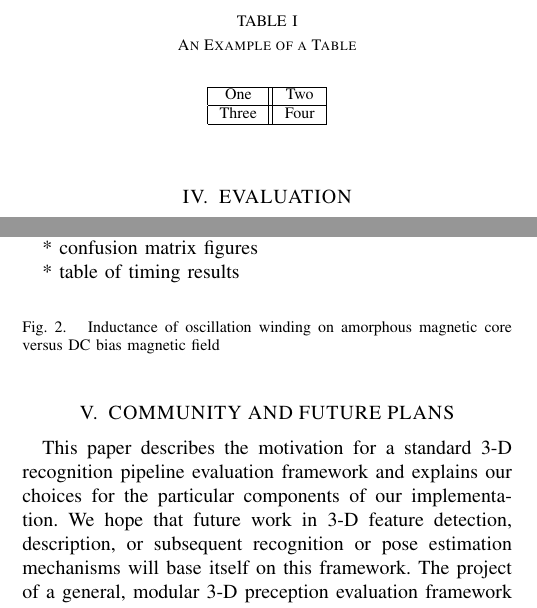
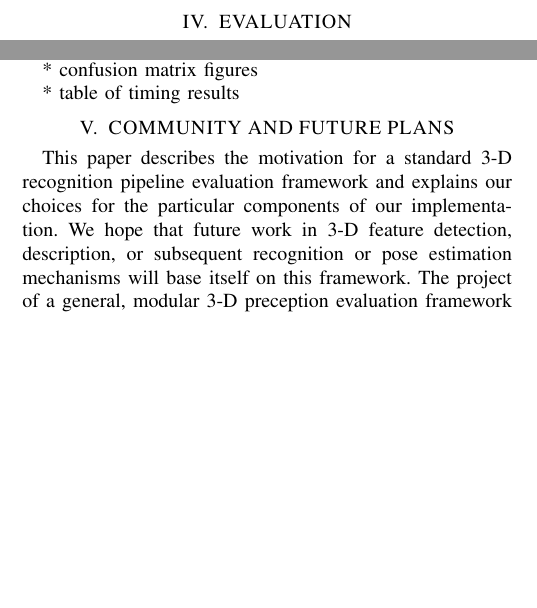
Before and after one commit to rll/proctor, a LaTeX paper (writeups/icra12/report.tex, which reads writeups/icra12/evaluation.tex): two parts of the columns of page 3 of 4, joined at a grey line, cut at the place of the change, the shorter picture padded with empty space. Compiled offline with pdfLaTeX.

Commit message:
fixed Doria2009 citation and working on evaluations

```diff
--- a/writeups/icra12/evaluation.tex
+++ b/writeups/icra12/evaluation.tex
@@ -28,24 +46,7 @@ In all cases, the tests were run on a 2.50 GHz Intel Core2 Quad Q9300 with 4 GB
 
 * table of timing results
 
-\begin{table}
-\caption{An Example of a Table}
-\label{table_example}
-\begin{center}
-\begin{tabular}{|c||c|}
-\hline
-One & Two\\
-\hline
-Three & Four\\
-\hline
-\end{tabular}
-\end{center}
-\end{table}
-
-\begin{figure}[thpb]
-   \centering
-   %\includegraphics[scale=1.0]{figurefile}
-   \caption{Inductance of oscillation winding on amorphous
-    magnetic core versus DC bias magnetic field}
-   \label{figurelabel}
-\end{figure}
+%\begin{figure}[thpb]
+%   \centering
+%   \label{fig:results}
+%\end{figure}
--- a/writeups/icra12/report.tex
+++ b/writeups/icra12/report.tex
@@ -24,6 +24,7 @@
 
 \usepackage{color}
 \usepackage{graphicx}
+\usepackage{subfig}
 
 \newcommand{\note}[1]{\textcolor{red}{\textbf{#1}}}
 
```
Also changed, not shown: writeups/icra12/misc.bib (+1 -1 lines), writeups/icra12/evaluation.tex (18 more changed lines).
